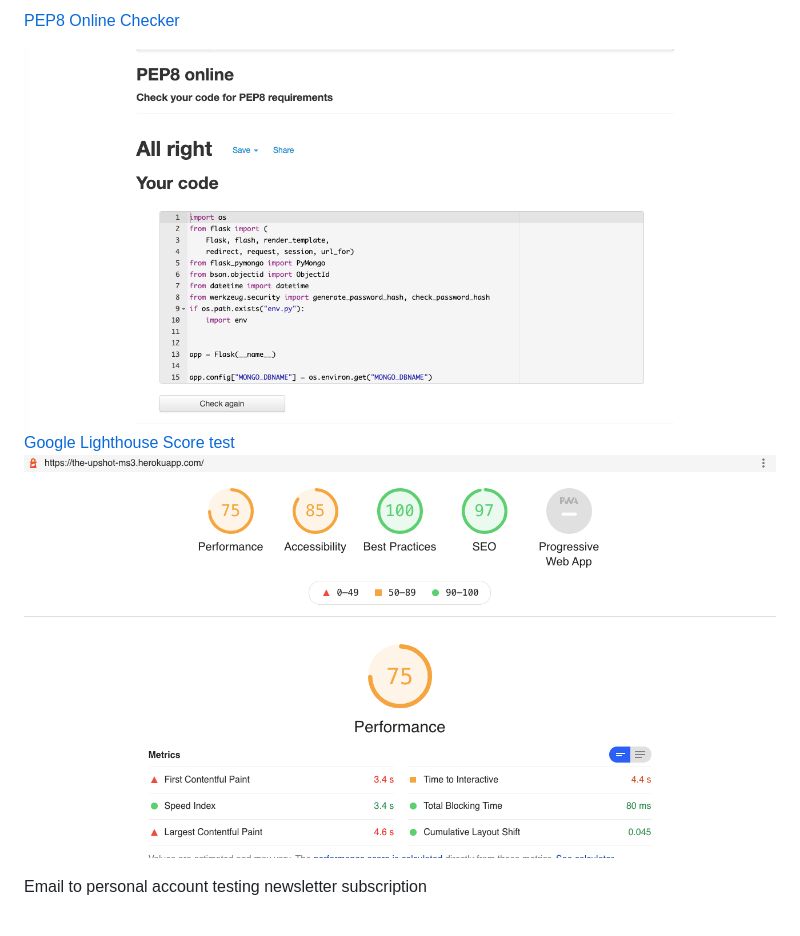
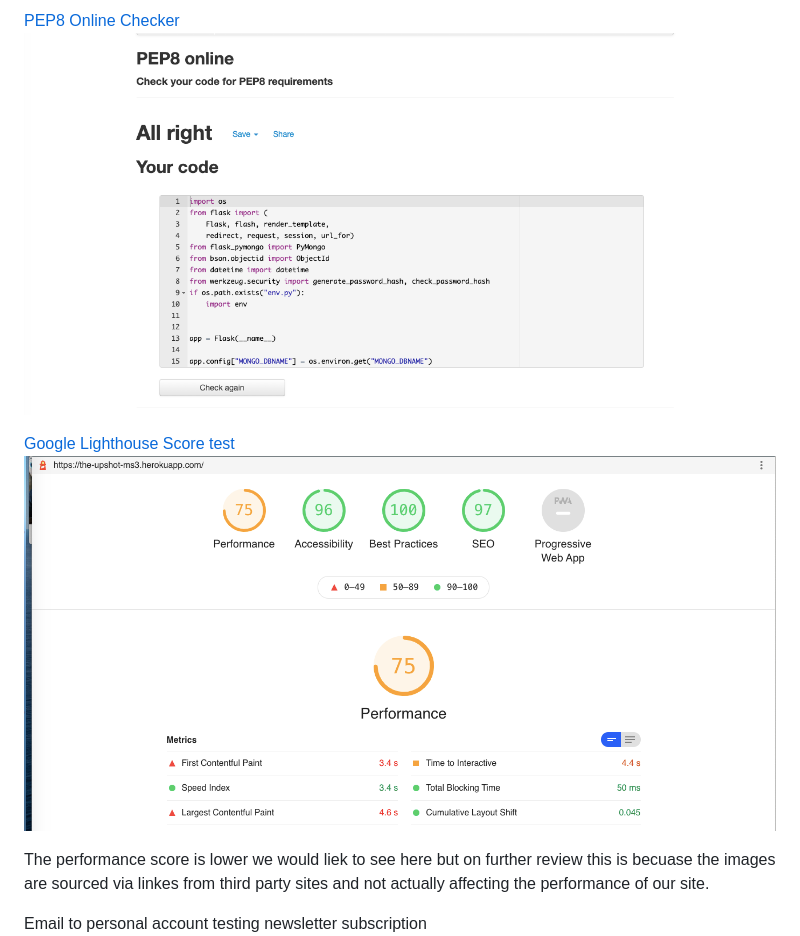
Before and after one commit to Code-Institute-Submissions/Mishsmelle-milestone-three_DecResub, a Markdown page: README.md, the part around the change. Drawn GitHub-style; pictures changed too: static/images/README_images/Lighthouse-report.png (added), static/images/README_images/lighthouse_image.png (deleted); blank space fills up the shorter version.

Commit message:
compressed banner image and uploaded new lighthouse results

```diff
--- a/README.md
+++ b/README.md
@@ -105,10 +105,13 @@ The W3C Markup Validator and W3C CSS Validator Services were used to validate ev
 ![upload review html validator image](static/images/README_images/html_validator_upload_review.png)
 
 [PEP8 Online Checker](http://pep8online.com/checkresult)
+![results from pep8 check](static/images/README_images/PEP8_online_check.png)
 
-![results from pep8 check](static/images/README_images/PEP8_online_check.png)
+
 [Google Lighthouse Score test](https://developers.google.com/web/tools/lighthouse)
-![lighthouse score](static/images/README_images/lighthouse_image.png)
+![lighthouse score](static/images/README_images/Lighthouse-report.png)
+
+The performance score is lower we would liek to see here but on further review this is becuase the images are sourced via linkes from third party sites and not actually affecting the performance of our site.
 
 Email to personal account testing newsletter subscription
 ![Newsletter subscription testing](static/images/README_images/newsletter_subscription_email.png)
```
